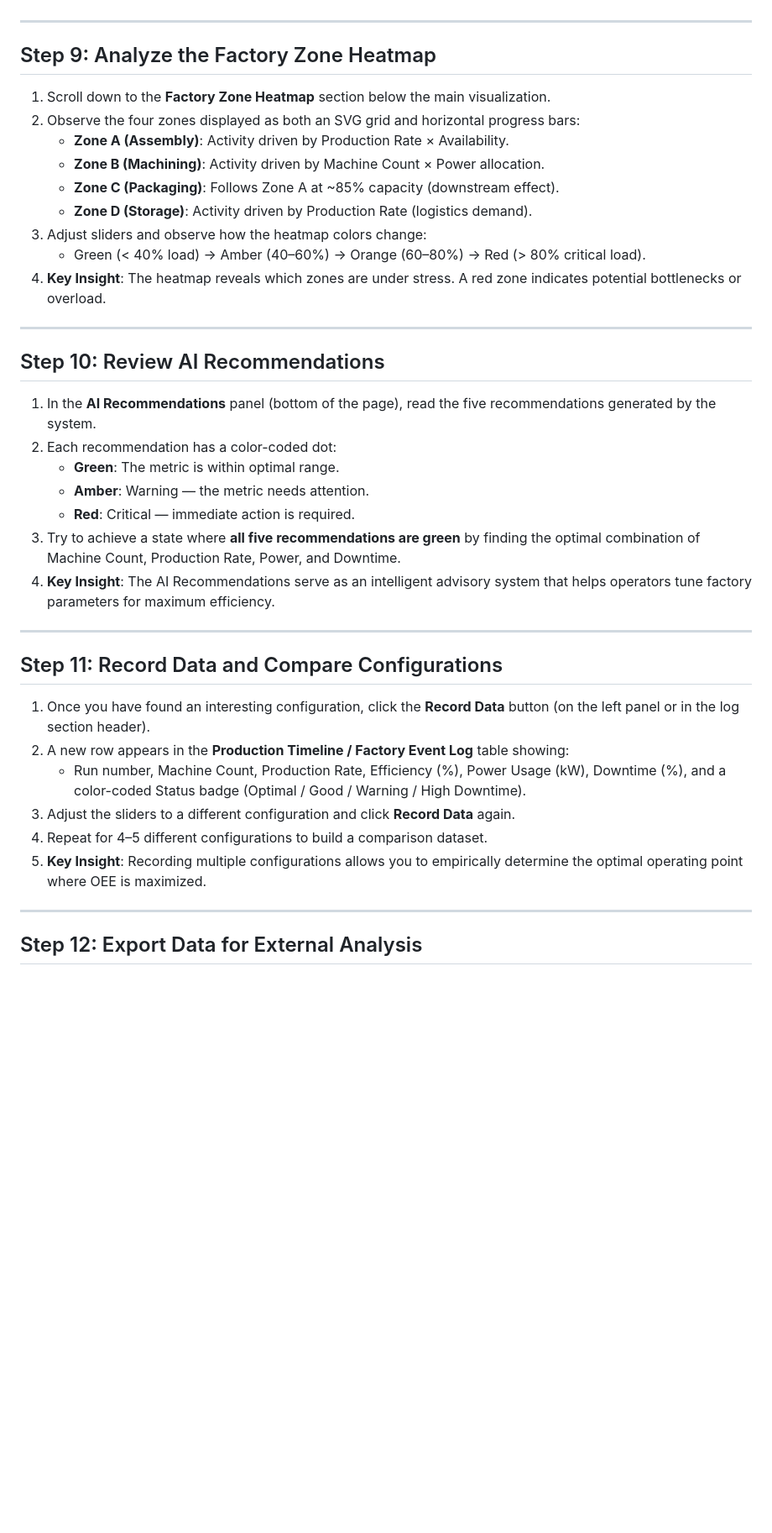
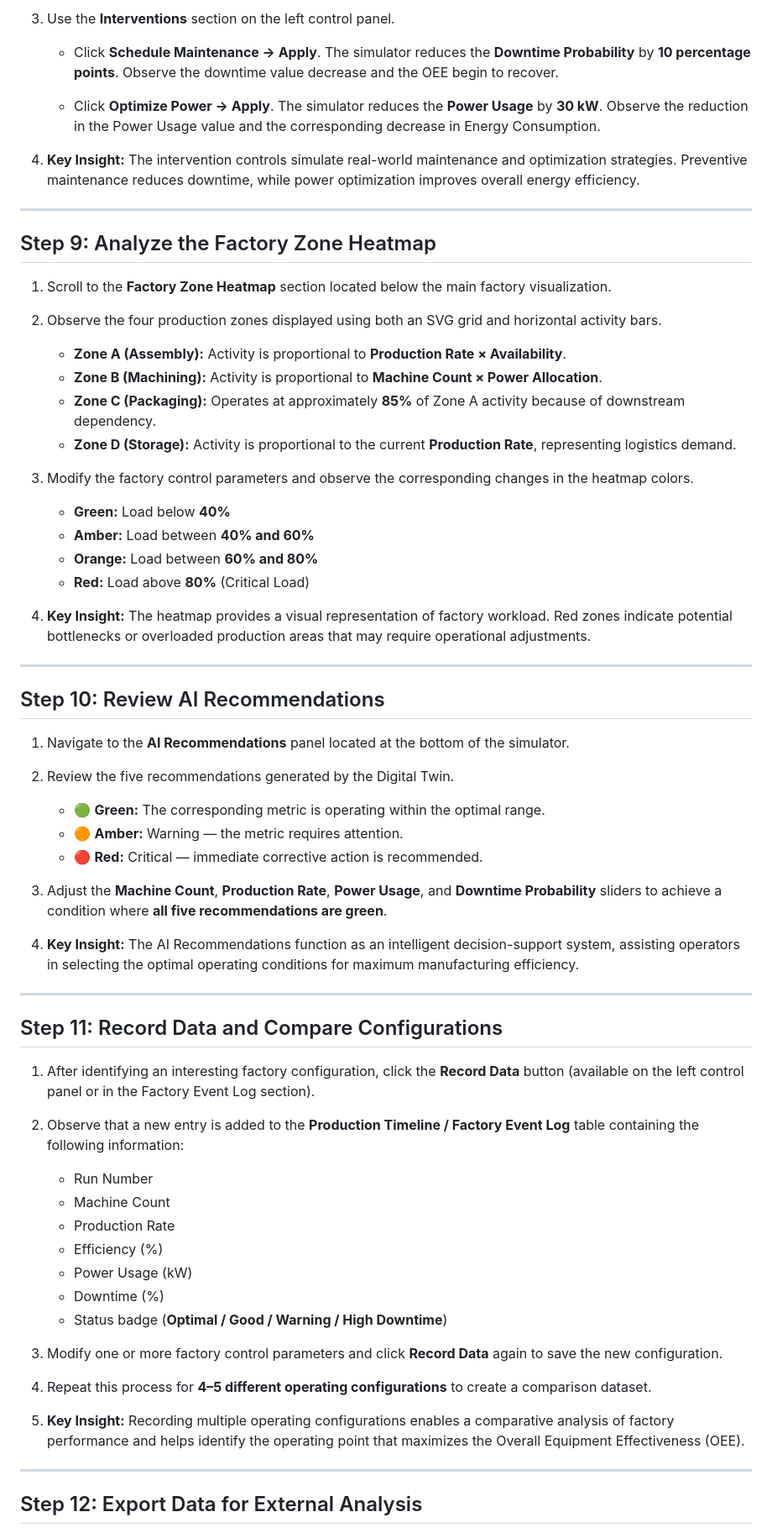
Before and after one commit to vlabsdei/VLab_Kripa, a Markdown page: exp-6-digital-twin-factory-simulator/procedure.md, the part around one of its changes. Shown at 84% size. Rendered like a GitHub page; blank space fills up the shorter version.

```diff
--- a/exp-6-digital-twin-factory-simulator/procedure.md
+++ b/exp-6-digital-twin-factory-simulator/procedure.md
@@ -124,40 +181,70 @@
+3. Use the **Interventions** section on the left control panel.
+
+   - Click **Schedule Maintenance → Apply**. The simulator reduces the **Downtime Probability** by **10 percentage points**. Observe the downtime value decrease and the OEE begin to recover.
+
+   - Click **Optimize Power → Apply**. The simulator reduces the **Power Usage** by **30 kW**. Observe the reduction in the Power Usage value and the corresponding decrease in Energy Consumption.
+
+4. **Key Insight:** The intervention controls simulate real-world maintenance and optimization strategies. Preventive maintenance reduces downtime, while power optimization improves overall energy efficiency.
 
 ---
 
 ## Step 9: Analyze the Factory Zone Heatmap
 
-1. Scroll down to the **Factory Zone Heatmap** section below the main visualization.
-2. Observe the four zones displayed as both an SVG grid and horizontal progress bars:
-   - **Zone A (Assembly)**: Activity driven by Production Rate × Availability.
-   - **Zone B (Machining)**: Activity driven by Machine Count × Power allocation.
-   - **Zone C (Packaging)**: Follows Zone A at ~85% capacity (downstream effect).
-   - **Zone D (Storage)**: Activity driven by Production Rate (logistics demand).
-3. Adjust sliders and observe how the heatmap colors change:
-   - Green (< 40% load) → Amber (40–60%) → Orange (60–80%) → Red (> 80% critical load).
-4. **Key Insight**: The heatmap reveals which zones are under stress. A red zone indicates potential bottlenecks or overload.
+1. Scroll to the **Factory Zone Heatmap** section located below the main factory visualization.
+
+2. Observe the four production zones displayed using both an SVG grid and horizontal activity bars.
+
+   - **Zone A (Assembly):** Activity is proportional to **Production Rate × Availability**.
+   - **Zone B (Machining):** Activity is proportional to **Machine Count × Power Allocation**.
+   - **Zone C (Packaging):** Operates at approximately **85%** of Zone A activity because of downstream dependency.
+   - **Zone D (Storage):** Activity is proportional to the current **Production Rate**, representing logistics demand.
+
+3. Modify the factory control parameters and observe the corresponding changes in the heatmap colors.
+
+   - **Green:** Load below **40%**
+   - **Amber:** Load between **40% and 60%**
+   - **Orange:** Load between **60% and 80%**
+   - **Red:** Load above **80%** (Critical Load)
+
+4. **Key Insight:** The heatmap provides a visual representation of factory workload. Red zones indicate potential bottlenecks or overloaded production areas that may require operational adjustments.
 
 ---
 
 ## Step 10: Review AI Recommendations
 
-1. In the **AI Recommendations** panel (bottom of the page), read the five recommendations generated by the system.
-2. Each recommendation has a color-coded dot:
-   -  **Green**: The metric is within optimal range.
-   -  **Amber**: Warning — the metric needs attention.
-   -  **Red**: Critical — immediate action is required.
-3. Try to achieve a state where **all five recommendations are green** by finding the optimal combination of Machine Count, Production Rate, Power, and Downtime.
-4. **Key Insight**: The AI Recommendations serve as an intelligent advisory system that helps operators tune factory parameters for maximum efficiency.
+1. Navigate to the **AI Recommendations** panel located at the bottom of the simulator.
+
+2. Review the five recommendations generated by the Digital Twin.
+
+   - 🟢 **Green:** The corresponding metric is operating within the optimal range.
+   - 🟠 **Amber:** Warning — the metric requires attention.
+   - 🔴 **Red:** Critical — immediate corrective action is recommended.
+
+3. Adjust the **Machine Count**, **Production Rate**, **Power Usage**, and **Downtime Probability** sliders to achieve a condition where **all five recommendations are green**.
+
+4. **Key Insight:** The AI Recommendations function as an intelligent decision-support system, assisting operators in selecting the optimal operating conditions for maximum manufacturing efficiency.
 
 ---
 
 ## Step 11: Record Data and Compare Configurations
 
-1. Once you have found an interesting configuration, click the **Record Data** button (on the left panel or in the log section header).
-2. A new row appears in the **Production Timeline / Factory Event Log** table showing:
-   - Run number, Machine Count, Production Rate, Efficiency (%), Power Usage (kW), Downtime (%), and a color-coded Status badge (Optimal / Good / Warning / High Downtime).
-3. Adjust the sliders to a different configuration and click **Record Data** again.
-4. Repeat for 4–5 different configurations to build a comparison dataset.
-5. **Key Insight**: Recording multiple configurations allows you to empirically determine the optimal operating point where OEE is maximized.
+1. After identifying an interesting factory configuration, click the **Record Data** button (available on the left control panel or in the Factory Event Log section).
+
+2. Observe that a new entry is added to the **Production Timeline / Factory Event Log** table containing the following information:
+
+   - Run Number
+   - Machine Count
+   - Production Rate
+   - Efficiency (%)
+   - Power Usage (kW)
+   - Downtime (%)
+   - Status badge (**Optimal / Good / Warning / High Downtime**)
+
+3. Modify one or more factory control parameters and click **Record Data** again to save the new configuration.
+
+4. Repeat this process for **4–5 different operating configurations** to create a comparison dataset.
+
+5. **Key Insight:** Recording multiple operating configurations enables a comparative analysis of factory performance and helps identify the operating point that maximizes the Overall Equipment Effectiveness (OEE).
 
 ---
 
```
Also changed, not shown: other parts of exp-6-digital-twin-factory-simulator/procedure.md (+169 -96 lines).
